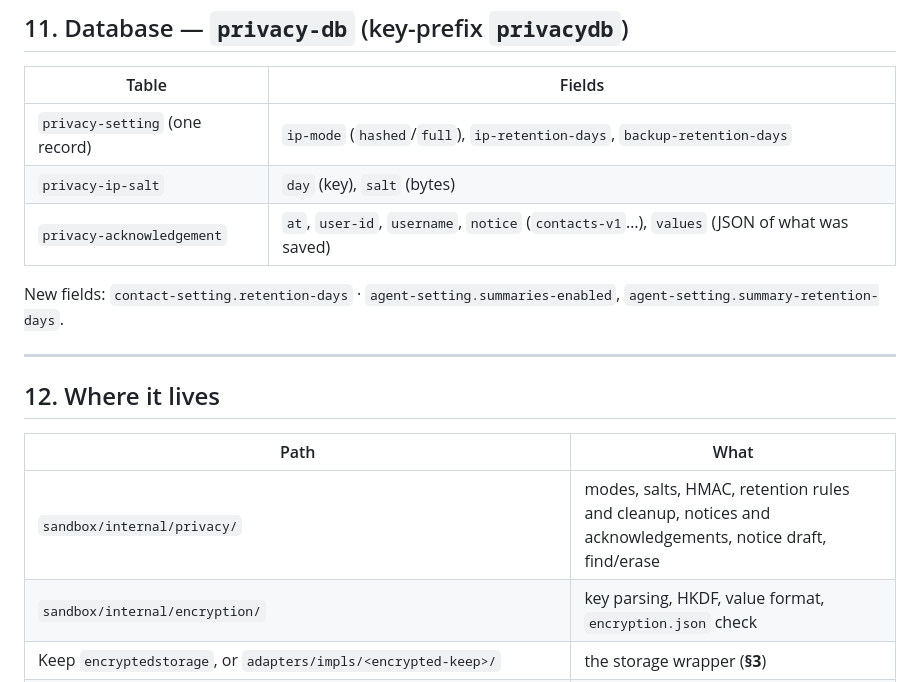
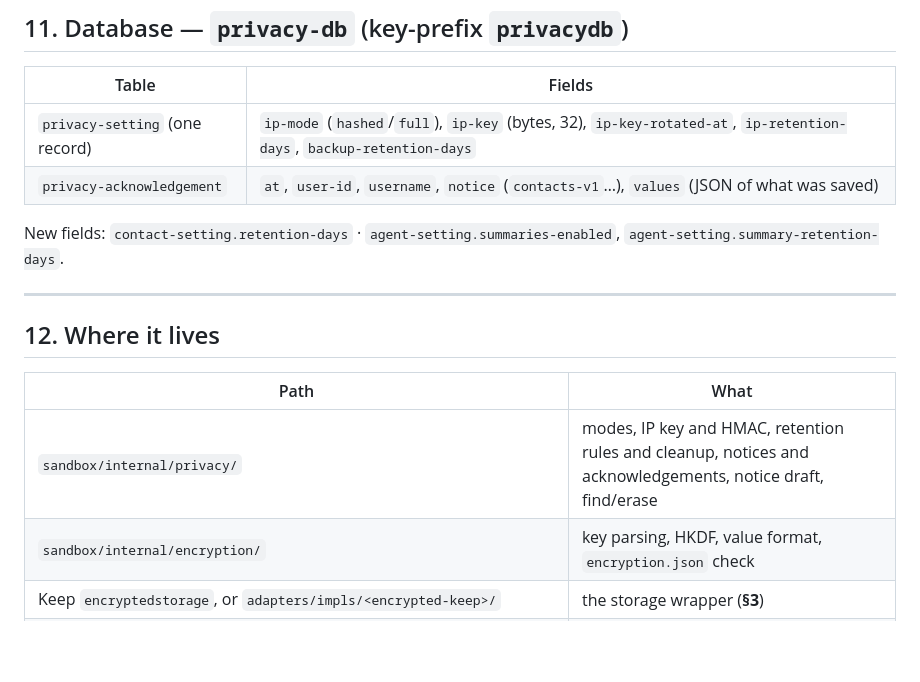
Before and after one commit to MateusMoutinhoOrg/Emissario, a Markdown page: PromptHistory/5.LgpdAdapt/prompt.md, the part around one of its changes. Drawn GitHub-style; blank space fills up the shorter version.

```diff
--- a/PromptHistory/5.LgpdAdapt/prompt.md
+++ b/PromptHistory/5.LgpdAdapt/prompt.md
@@ -352,8 +371,7 @@ acknowledgement · a retention not set · snapshots holding data past retention.
 ## 11. Database — `privacy-db` (key-prefix `privacydb`)
 | Table | Fields |
 |---|---|
-| `privacy-setting` (one record) | `ip-mode` (`hashed`/`full`), `ip-retention-days`, `backup-retention-days` |
-| `privacy-ip-salt` | `day` (key), `salt` (bytes) |
+| `privacy-setting` (one record) | `ip-mode` (`hashed`/`full`), `ip-key` (bytes, 32), `ip-key-rotated-at`, `ip-retention-days`, `backup-retention-days` |
 | `privacy-acknowledgement` | `at`, `user-id`, `username`, `notice` (`contacts-v1`…), `values` (JSON of what was saved) |
 
 New fields: `contact-setting.retention-days` · `agent-setting.summaries-enabled`,
@@ -364,7 +382,7 @@ New fields: `contact-setting.retention-days` · `agent-setting.summaries-enabled
 ## 12. Where it lives
 | Path | What |
 |---|---|
-| `sandbox/internal/privacy/` | modes, salts, HMAC, retention rules and cleanup, notices and acknowledgements, notice draft, find/erase |
+| `sandbox/internal/privacy/` | modes, IP key and HMAC, retention rules and cleanup, notices and acknowledgements, notice draft, find/erase |
 | `sandbox/internal/encryption/` | key parsing, HKDF, value format, `encryption.json` check |
 | Keep `encryptedstorage`, or `adapters/impls/<encrypted-keep>/` | the storage wrapper (**§3**) |
 | `sandbox/internal/commands/middleware/database_encryption/` | key / `--notencrypt` in front of every command |
```
Also changed, not shown: other parts of PromptHistory/5.LgpdAdapt/prompt.md (+49 -26 lines).
